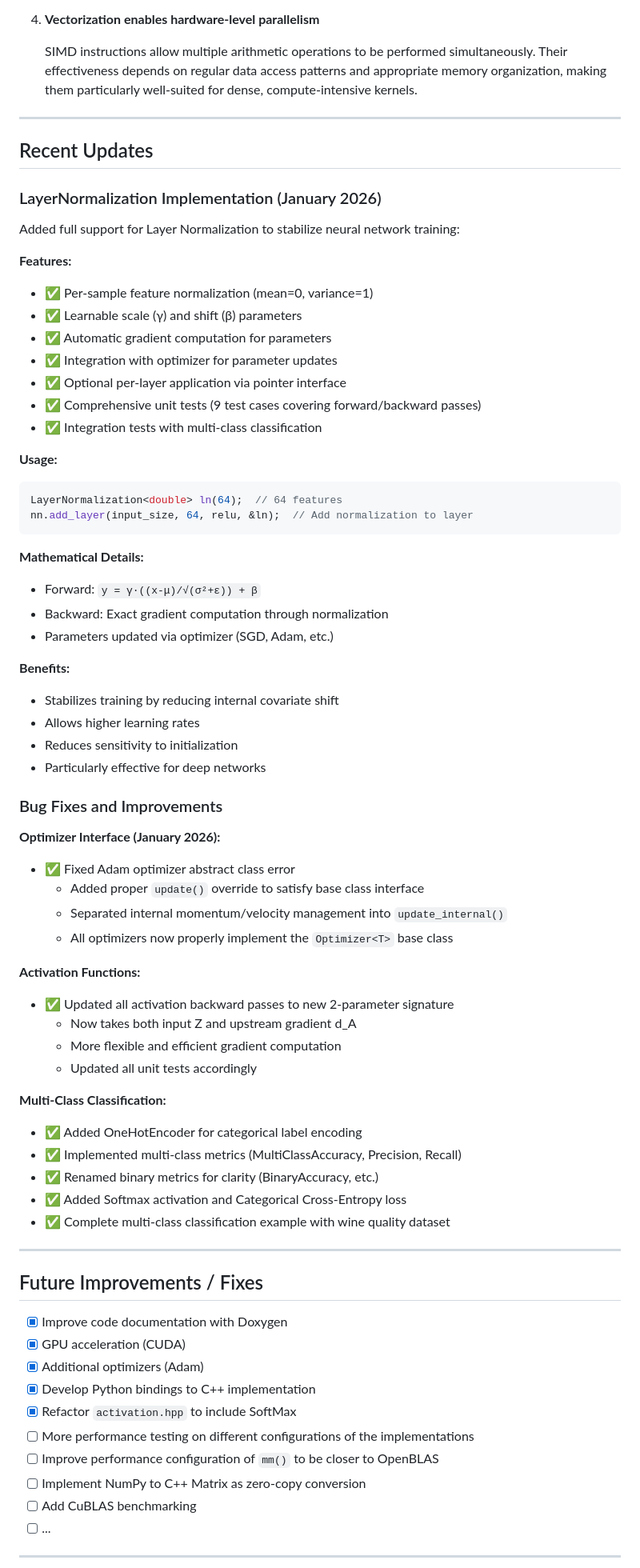
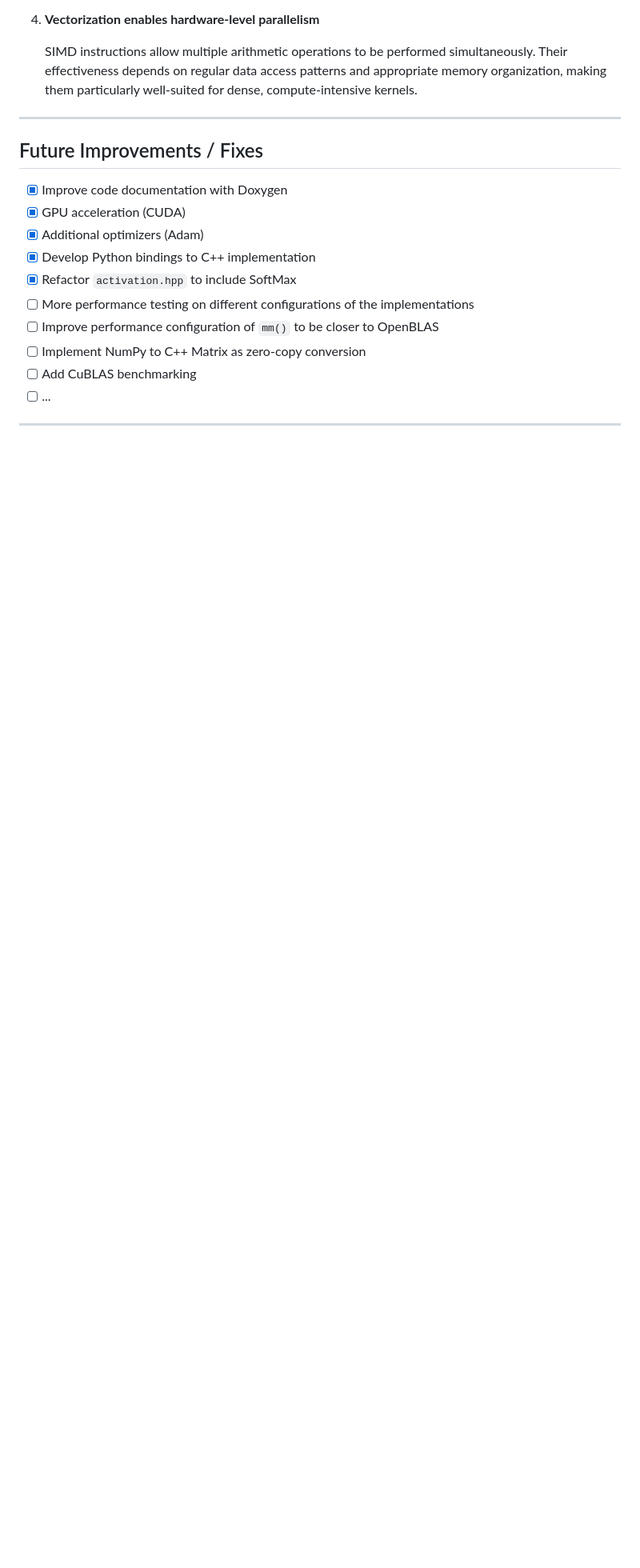
Before and after one commit to fdallac/neuralnets3, a Markdown page: README.md, the part around one of its changes. Shown at 80% size. GitHub-like rendering; blank space fills up the shorter version.

````diff
--- a/README.md
+++ b/README.md
@@ -876,61 +872,6 @@ The benchmark results demonstrate several key principles for matrix multiplicati
 
 ---
 
-## Recent Updates
-
-### LayerNormalization Implementation (January 2026)
-
-Added full support for Layer Normalization to stabilize neural network training:
-
-**Features:**
-- ✅ Per-sample feature normalization (mean=0, variance=1)
-- ✅ Learnable scale (γ) and shift (β) parameters
-- ✅ Automatic gradient computation for parameters
-- ✅ Integration with optimizer for parameter updates
-- ✅ Optional per-layer application via pointer interface
-- ✅ Comprehensive unit tests (9 test cases covering forward/backward passes)
-- ✅ Integration tests with multi-class classification
-
-**Usage:**
-```cpp
-LayerNormalization<double> ln(64);  // 64 features
-nn.add_layer(input_size, 64, relu, &ln);  // Add normalization to layer
-```
-
-**Mathematical Details:**
-- Forward: `y = γ·((x-μ)/√(σ²+ε)) + β`
-- Backward: Exact gradient computation through normalization
-- Parameters updated via optimizer (SGD, Adam, etc.)
-
-**Benefits:**
-- Stabilizes training by reducing internal covariate shift
-- Allows higher learning rates
-- Reduces sensitivity to initialization
-- Particularly effective for deep networks
-
-### Bug Fixes and Improvements
-
-**Optimizer Interface (January 2026):**
-- ✅ Fixed Adam optimizer abstract class error
-  - Added proper `update()` override to satisfy base class interface
-  - Separated internal momentum/velocity management into `update_internal()`
-  - All optimizers now properly implement the `Optimizer<T>` base class
-
-**Activation Functions:**
-- ✅ Updated all activation backward passes to new 2-parameter signature
-  - Now takes both input Z and upstream gradient d_A
-  - More flexible and efficient gradient computation
-  - Updated all unit tests accordingly
-
-**Multi-Class Classification:**
-- ✅ Added OneHotEncoder for categorical label encoding
-- ✅ Implemented multi-class metrics (MultiClassAccuracy, Precision, Recall)
-- ✅ Renamed binary metrics for clarity (BinaryAccuracy, etc.)
-- ✅ Added Softmax activation and Categorical Cross-Entropy loss
-- ✅ Complete multi-class classification example with wine quality dataset
-
----
-
 ## Future Improvements / Fixes
 
 - [x] Improve code documentation with Doxygen
````
Also changed, not shown: other parts of README.md (+2 -14 lines).
